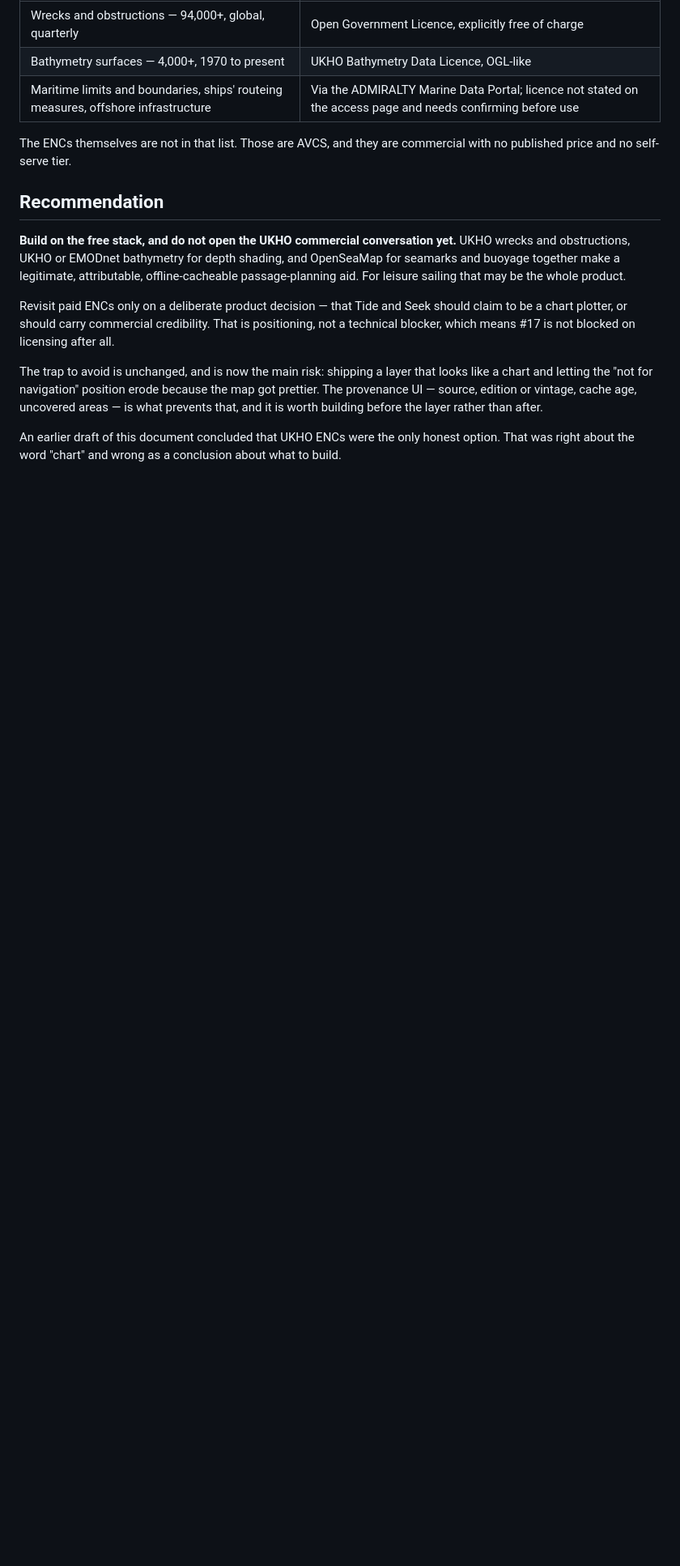
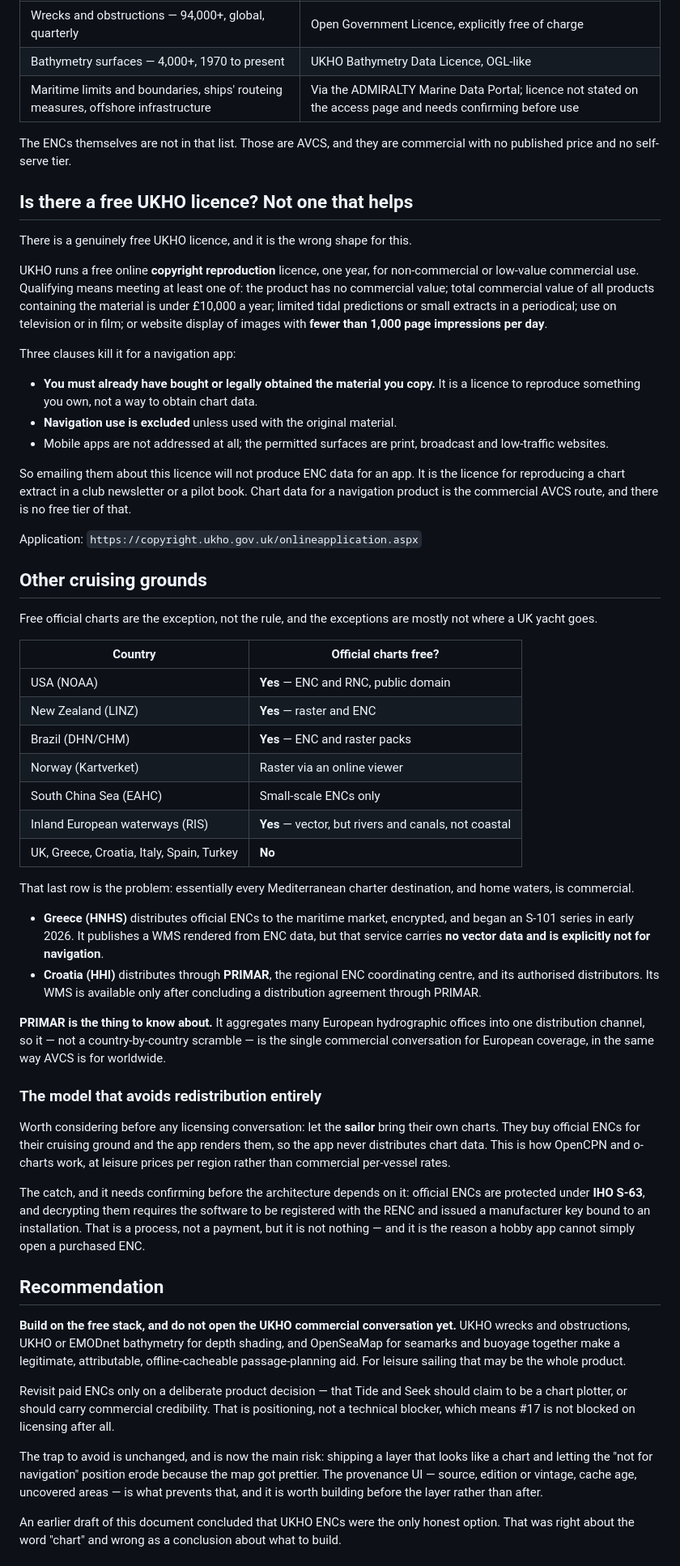
Before and after one commit to osholt/knot-alone, a Markdown page: docs/chart-providers.md, the part around the change. Shown at 81% size. GitHub-like rendering; blank space fills up the shorter version.

Commit message:
docs: answer whether a free UKHO chart licence exists, and cover other cruising grounds
There is a free UKHO licence and it is the wrong shape. The free online
copyright licence covers non-commercial or low-value reproduction - under
£10,000 total commercial value, or website images under 1,000 impressions a day
- but it requires already having bought the material being copied, it excludes
navigation use, and it does not address mobile apps at all. It is for
reproducing a chart extract in a newsletter, not for obtaining chart data.
Emailing UKHO about it will not produce ENCs for an app.

On other cruising grounds: free official charts exist for the USA, New Zealand,
Brazil, Norway (raster), small-scale South China Sea, and inland European
waterways. Every Mediterranean charter destination is commercial, as is the UK.
Greece publishes a WMS rendered from ENC data that carries no vector data and
is explicitly not for navigation; Croatia distributes via PRIMAR.

PRIMAR is the useful discovery: it aggregates European hydrographic offices
into one channel, so European coverage is one commercial conversation rather
than a country-by-country scramble.

Also records the bring-your-own-charts model - the sailor buys ENCs and the app
renders them, so nothing is redistributed - together with the S-63 barrier that
makes it non-trivial, flagged as needing confirmation.

Co-Authored-By: Claude Opus 5 <noreply@anthropic.com>

```diff
--- a/docs/chart-providers.md
+++ b/docs/chart-providers.md
@@ -127,6 +127,78 @@ More than expected, and separately from the charts:
 The ENCs themselves are not in that list. Those are AVCS, and they are
 commercial with no published price and no self-serve tier.
 
+## Is there a free UKHO licence? Not one that helps
+
+There is a genuinely free UKHO licence, and it is the wrong shape for this.
+
+UKHO runs a free online **copyright reproduction** licence, one year, for
+non-commercial or low-value commercial use. Qualifying means meeting at least
+one of: the product has no commercial value; total commercial value of all
+products containing the material is under £10,000 a year; limited tidal
+predictions or small extracts in a periodical; use on television or in film; or
+website display of images with **fewer than 1,000 page impressions per day**.
+
+Three clauses kill it for a navigation app:
+
+- **You must already have bought or legally obtained the material you copy.**
+  It is a licence to reproduce something you own, not a way to obtain chart
+  data.
+- **Navigation use is excluded** unless used with the original material.
+- Mobile apps are not addressed at all; the permitted surfaces are print,
+  broadcast and low-traffic websites.
+
+So emailing them about this licence will not produce ENC data for an app. It is
+the licence for reproducing a chart extract in a club newsletter or a pilot
+book. Chart data for a navigation product is the commercial AVCS route, and
+there is no free tier of that.
+
+Application: `https://copyright.ukho.gov.uk/onlineapplication.aspx`
+
+## Other cruising grounds
+
+Free official charts are the exception, not the rule, and the exceptions are
+mostly not where a UK yacht goes.
+
+| Country | Official charts free? |
+|---|---|
+| USA (NOAA) | **Yes** — ENC and RNC, public domain |
+| New Zealand (LINZ) | **Yes** — raster and ENC |
+| Brazil (DHN/CHM) | **Yes** — ENC and raster packs |
+| Norway (Kartverket) | Raster via an online viewer |
+| South China Sea (EAHC) | Small-scale ENCs only |
+| Inland European waterways (RIS) | **Yes** — vector, but rivers and canals, not coastal |
+| UK, Greece, Croatia, Italy, Spain, Turkey | **No** |
+
+That last row is the problem: essentially every Mediterranean charter
+destination, and home waters, is commercial.
+
+- **Greece (HNHS)** distributes official ENCs to the maritime market, encrypted,
+  and began an S-101 series in early 2026. It publishes a WMS rendered from ENC
+  data, but that service carries **no vector data and is explicitly not for
+  navigation**.
+- **Croatia (HHI)** distributes through **PRIMAR**, the regional ENC
+  coordinating centre, and its authorised distributors. Its WMS is available
+  only after concluding a distribution agreement through PRIMAR.
+
+**PRIMAR is the thing to know about.** It aggregates many European hydrographic
+offices into one distribution channel, so it — not a country-by-country
+scramble — is the single commercial conversation for European coverage, in the
+same way AVCS is for worldwide.
+
+### The model that avoids redistribution entirely
+
+Worth considering before any licensing conversation: let the **sailor** bring
+their own charts. They buy official ENCs for their cruising ground and the app
+renders them, so the app never distributes chart data. This is how OpenCPN and
+o-charts work, at leisure prices per region rather than commercial per-vessel
+rates.
+
+The catch, and it needs confirming before the architecture depends on it:
+official ENCs are protected under **IHO S-63**, and decrypting them requires
+the software to be registered with the RENC and issued a manufacturer key bound
+to an installation. That is a process, not a payment, but it is not nothing —
+and it is the reason a hobby app cannot simply open a purchased ENC.
+
 ## Recommendation
 
 **Build on the free stack, and do not open the UKHO commercial conversation
```
